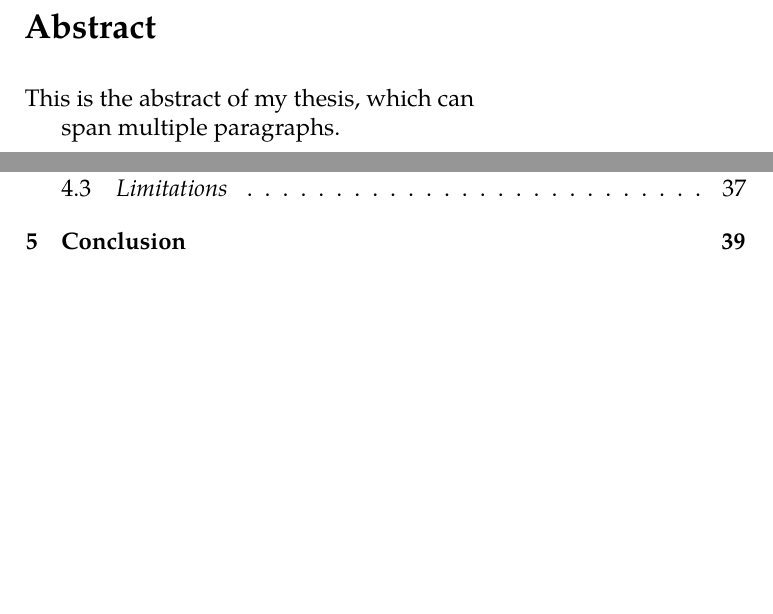
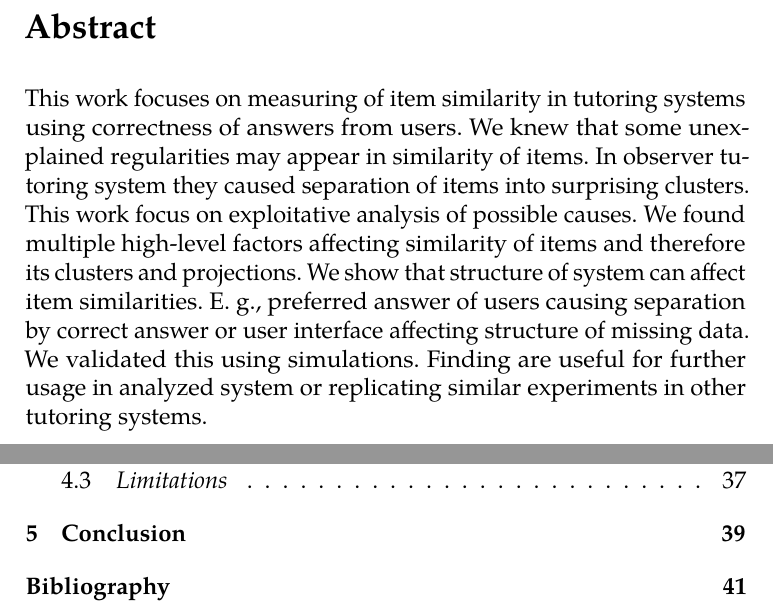
Before and after one commit to Linzee/tmsei_thesis, a LaTeX thesis (fi-pdflatex.tex): two parts of pages 8 and 12 of 53, joined at a grey line, cut so that both start at the same text, the shorter picture padded with empty space. The pictures show the PDF file fi-pdflatex.pdf that the author committed with the source.

Commit message:
Abstract

```diff
--- a/fi-pdflatex.tex
+++ b/fi-pdflatex.tex
@@ -57,13 +58,12 @@
     TeXtitle      = {Techniques for measuring similarity of educational items},
     keywords      = {similarity, measure, keyword2, ...},
     TeXkeywords   = {similarity, measure, keyword2, \ldots},
-    abstract      = {This is the abstract of my thesis, which can
-
-                     span multiple paragraphs.},
+    abstract      = {This work focuses on measuring of item similarity in tutoring systems using correctness of answers from users. We knew that some unexplained regularities may appear in similarity of items. In observer tutoring system they caused separation of items into surprising clusters. This work focus on exploitative analysis of possible causes. We found multiple high-level factors affecting similarity of items and therefore its clusters and projections. We show that structure of system can affect item similarities. E. g., preferred answer of users causing separation by correct answer or user interface affecting structure of missing data. We validated this using simulations. Finding are useful for further usage in analyzed system or replicating similar experiments in other tutoring systems.
+                    },
     thanks        = {These are the acknowledgements for my thesis, which can
 
                      span multiple paragraphs.},
-    bib           = thesis.bib,
+    bib           = thesis.bib
 }
 \usepackage{makeidx}      %% The `makeidx` package contains
 \makeindex                %% helper commands for index typesetting.
```
Also changed, not shown: abstract.txt (added, +1 -0 lines), fi-pdflatex.pdf, fi-pdflatex.tex (3 more changed lines).
